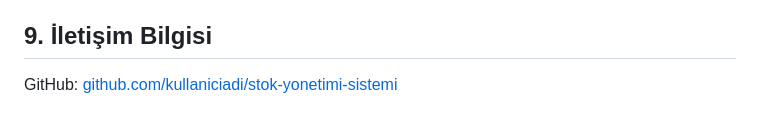
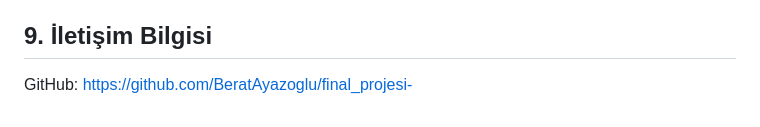
Before and after one commit to BeratAyazoglu/final_projesi-, a Markdown page: stokyonetimi/final_versiyon.md, the part around the change. GitHub-like rendering.

```diff
--- a/stokyonetimi/final_versiyon.md
+++ b/stokyonetimi/final_versiyon.md
@@ -143,4 +143,4 @@ Arayü Özelleştirme (kullanıcıların en çok kullandığı formları kendile
 Yedekleme (Save dosyası oluşturularak her 1 saatte  bir veya 30 dk bir manuel de eklenebilir kullancı giridiiğin herhangi bir sorun a(Öreneğin: Elektirik veya donaım sorunu) karşı yedekleme böylece kullanıcı kaldığı yerden devam edebilir ve mağdur olmazmış olur.)
 
 ## 9. İletişim Bilgisi
-GitHub: [github.com/kullaniciadi/stok-yonetimi-sistemi](https://github.com/BeratAyazoglu/final_projesi-/tree/main/stokyonetimi)
+GitHub: https://github.com/BeratAyazoglu/final_projesi-
```
